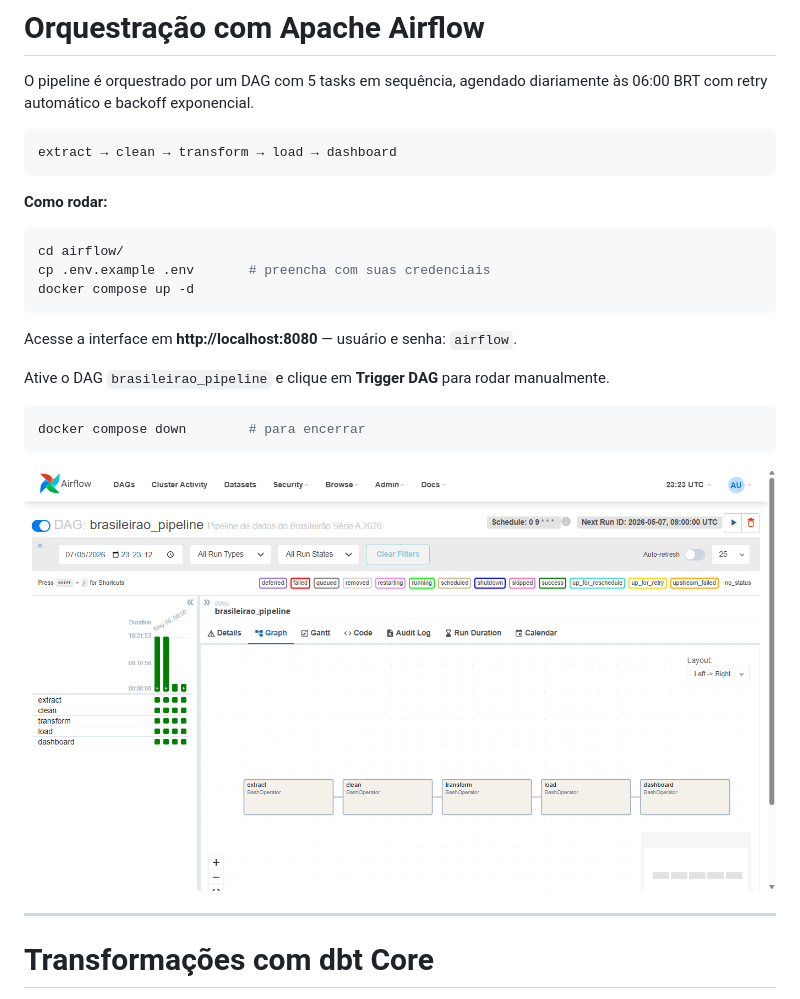
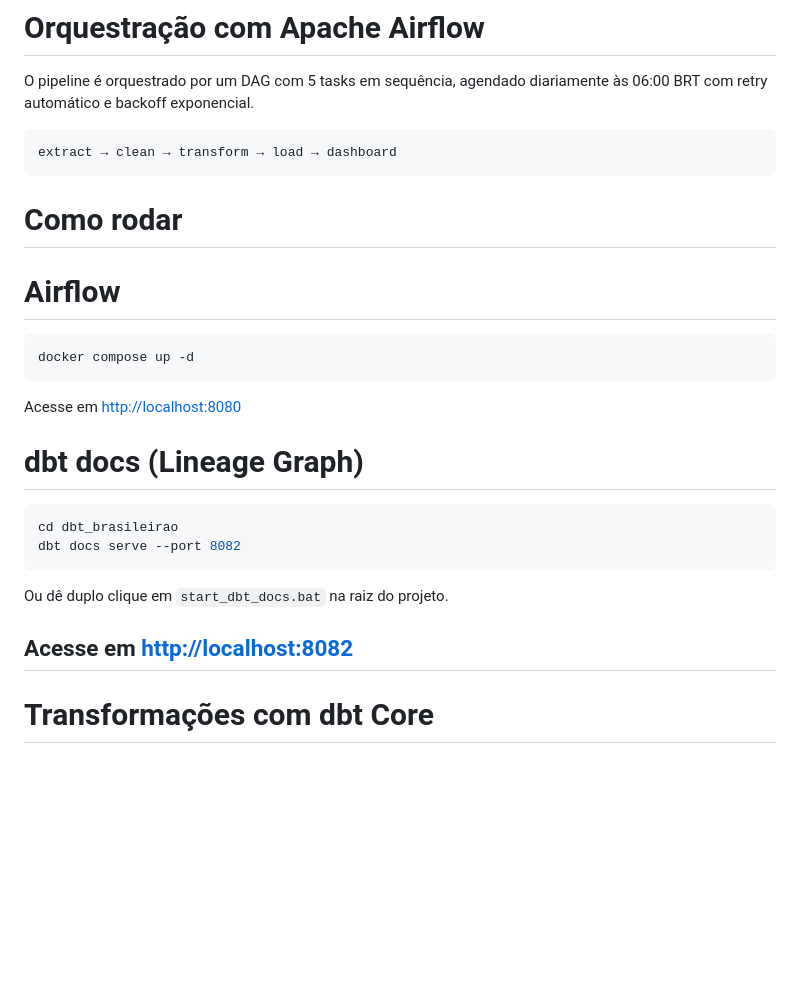
Before and after one commit to MayaraCAlmeida/brasileirao-2026-pipeline, a Markdown page: README.md, the part around the change. Drawn GitHub-style; blank space fills up the shorter version.

Commit message:
atualização do README

````diff
--- a/README.md
+++ b/README.md
@@ -57,24 +57,22 @@ O pipeline é orquestrado por um DAG com 5 tasks em sequência, agendado diariam
 extract → clean → transform → load → dashboard
 ```
 
-**Como rodar:**
+# Como rodar
 
+# Airflow
 ```bash
-cd airflow/
-cp .env.example .env       # preencha com suas credenciais
 docker compose up -d
 ```
+Acesse em [http://localhost:8080](http://localhost:8080)
 
-Acesse a interface em **http://localhost:8080** — usuário e senha: `airflow`.
+# dbt docs (Lineage Graph)
+```bash
+cd dbt_brasileirao
+dbt docs serve --port 8082
+```
+Ou dê duplo clique em `start_dbt_docs.bat` na raiz do projeto.
 
-Ative o DAG `brasileirao_pipeline` e clique em **Trigger DAG** para rodar manualmente.
-
-```bash
-docker compose down        # para encerrar
-```
-
-![Airflow Graph](docs/airflow-graph.png)
-
+Acesse em [http://localhost:8082](http://localhost:8082)
 ---
 
 # Transformações com dbt Core
````
